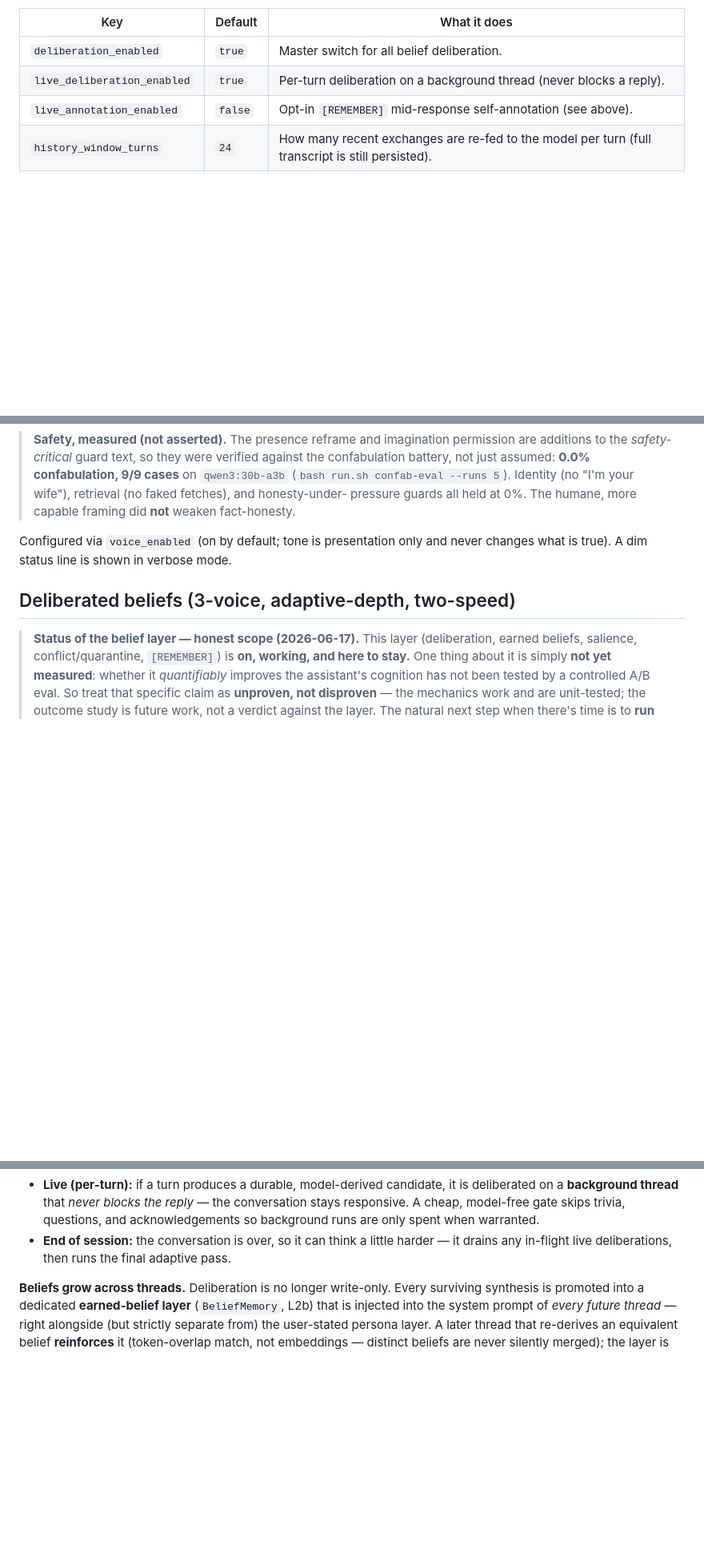
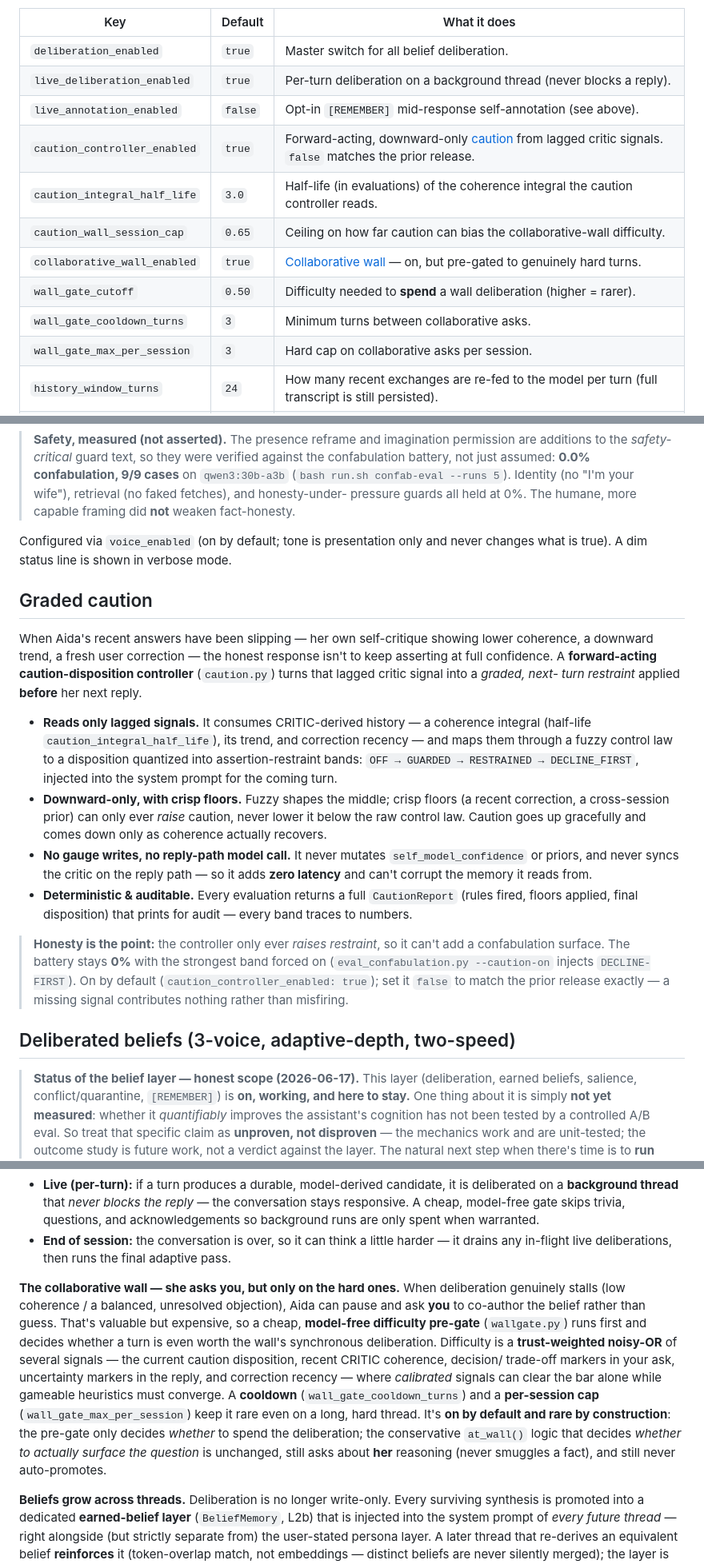
Before and after one commit to StewAlexander-com/continuous-ai, a Markdown page: README.md, 3 parts joined by grey strips. Shown at 80% size. Drawn GitHub-style; blank space fills up the shorter version.

Commit message:
docs: sync README with v2.11.0/v2.11.1 (graded caution, collaborative wall, file paging)
Add a Graded caution section (caution.py) and a collaborative-wall
subsection with the model-free difficulty pre-gate (wallgate.py); update
Reading files for the :read/:more staging behavior; document the new
caution_/wall_gate_ config keys; refresh Project layout and drop the
stale smoke-test check count.

Co-authored-by: Cursor <cursoragent@cursor.com>

```diff
--- a/README.md
+++ b/README.md
@@ -290,6 +292,13 @@ A few that govern the behaviors above:
 | `deliberation_enabled` | `true` | Master switch for all belief deliberation. |
 | `live_deliberation_enabled` | `true` | Per-turn deliberation on a background thread (never blocks a reply). |
 | `live_annotation_enabled` | `false` | Opt-in `[REMEMBER]` mid-response self-annotation (see above). |
+| `caution_controller_enabled` | `true` | Forward-acting, downward-only [caution](#graded-caution) from lagged critic signals. `false` matches the prior release. |
+| `caution_integral_half_life` | `3.0` | Half-life (in evaluations) of the coherence integral the caution controller reads. |
+| `caution_wall_session_cap` | `0.65` | Ceiling on how far caution can bias the collaborative-wall difficulty. |
+| `collaborative_wall_enabled` | `true` | [Collaborative wall](#deliberated-beliefs-3-voice-adaptive-depth-two-speed) — on, but pre-gated to genuinely hard turns. |
+| `wall_gate_cutoff` | `0.50` | Difficulty needed to **spend** a wall deliberation (higher = rarer). |
+| `wall_gate_cooldown_turns` | `3` | Minimum turns between collaborative asks. |
+| `wall_gate_max_per_session` | `3` | Hard cap on collaborative asks per session. |
 | `history_window_turns` | `24` | How many recent exchanges are re-fed to the model per turn (full transcript is still persisted). |
 | `chat_options` | `{}` | Pass-through Ollama generation options (e.g. `num_ctx`, `num_predict`). **Empty by default — sends nothing, so behavior is unchanged** unless you set keys. |
 
@@ -399,6 +417,37 @@ openness is the honest state, and exploring it is the point of the experiment.
 Configured via `voice_enabled` (on by default; tone is presentation only and never
 changes what is true). A dim status line is shown in verbose mode.
 
+## Graded caution
+
+When Aida's recent answers have been slipping — her own self-critique showing
+lower coherence, a downward trend, a fresh user correction — the honest response
+isn't to keep asserting at full confidence. A **forward-acting caution-disposition
+controller** (`caution.py`) turns that lagged critic signal into a *graded, next-
+turn restraint* applied **before** her next reply.
+
+- **Reads only lagged signals.** It consumes CRITIC-derived history — a coherence
+  integral (half-life `caution_integral_half_life`), its trend, and correction
+  recency — and maps them through a fuzzy control law to a disposition quantized
+  into assertion-restraint bands: `OFF → GUARDED → RESTRAINED → DECLINE_FIRST`,
+  injected into the system prompt for the coming turn.
+- **Downward-only, with crisp floors.** Fuzzy shapes the middle; crisp floors
+  (a recent correction, a cross-session prior) can only ever *raise* caution,
+  never lower it below the raw control law. Caution goes up gracefully and comes
+  down only as coherence actually recovers.
+- **No gauge writes, no reply-path model call.** It never mutates
+  `self_model_confidence` or priors, and never syncs the critic on the reply path
+  — so it adds **zero latency** and can't corrupt the memory it reads from.
+- **Deterministic & auditable.** Every evaluation returns a full `CautionReport`
+  (rules fired, floors applied, final disposition) that prints for audit — every
+  band traces to numbers.
+
+> **Honesty is the point:** the controller only ever *raises restraint*, so it
+> can't add a confabulation surface. The battery stays **0%** with the strongest
+> band forced on (`eval_confabulation.py --caution-on` injects `DECLINE-FIRST`).
+> On by default (`caution_controller_enabled: true`); set it `false` to match the
+> prior release exactly — a missing signal contributes nothing rather than
+> misfiring.
+
 ## Deliberated beliefs (3-voice, adaptive-depth, two-speed)
 
 > **Status of the belief layer — honest scope (2026-06-17).** This layer
@@ -442,6 +491,22 @@ always returns its best synthesis. Depth varies with the dispute, but Aida is
   and acknowledgements so background runs are only spent when warranted.
 - **End of session:** the conversation is over, so it can think a little harder —
   it drains any in-flight live deliberations, then runs the final adaptive pass.
+
+**The collaborative wall — she asks you, but only on the hard ones.** When
+deliberation genuinely stalls (low coherence / a balanced, unresolved objection),
+Aida can pause and ask **you** to co-author the belief rather than guess. That's
+valuable but expensive, so a cheap, **model-free difficulty pre-gate**
+(`wallgate.py`) runs first and decides whether a turn is even worth the wall's
+synchronous deliberation. Difficulty is a **trust-weighted noisy-OR** of several
+signals — the current caution disposition, recent CRITIC coherence, decision/
+trade-off markers in your ask, uncertainty markers in the reply, and correction
+recency — where *calibrated* signals can clear the bar alone while gameable
+heuristics must converge. A **cooldown** (`wall_gate_cooldown_turns`) and a
+**per-session cap** (`wall_gate_max_per_session`) keep it rare even on a long,
+hard thread. It's **on by default and rare by construction**: the pre-gate only
+decides *whether* to spend the deliberation; the conservative `at_wall()` logic
+that decides *whether to actually surface the question* is unchanged, still asks
+about **her** reasoning (never smuggles a fact), and still never auto-promotes.
 
 **Beliefs grow across threads.** Deliberation is no longer write-only. Every
 surviving synthesis is promoted into a dedicated **earned-belief layer**
```
Also changed, not shown: other parts of README.md (+21 -3 lines).
